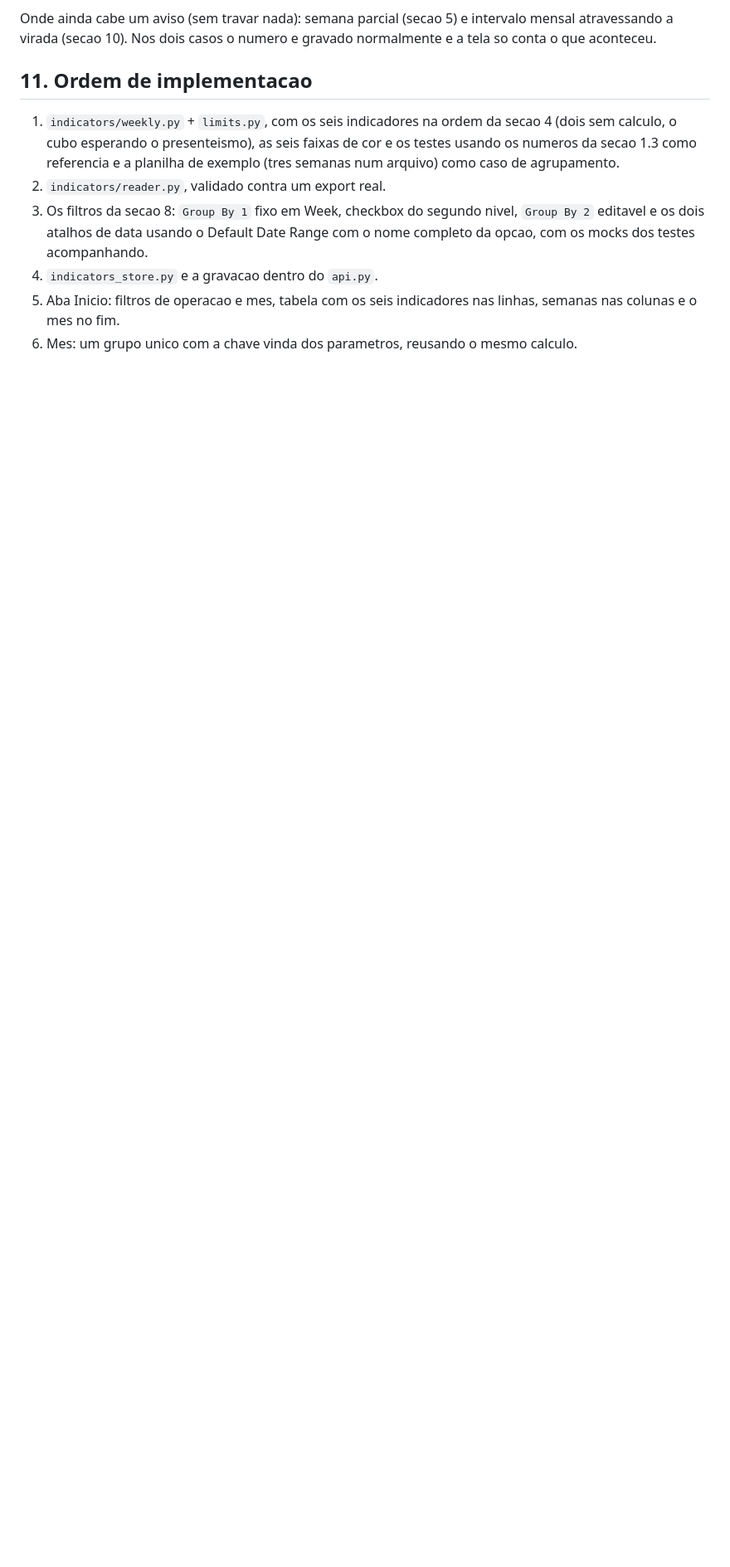
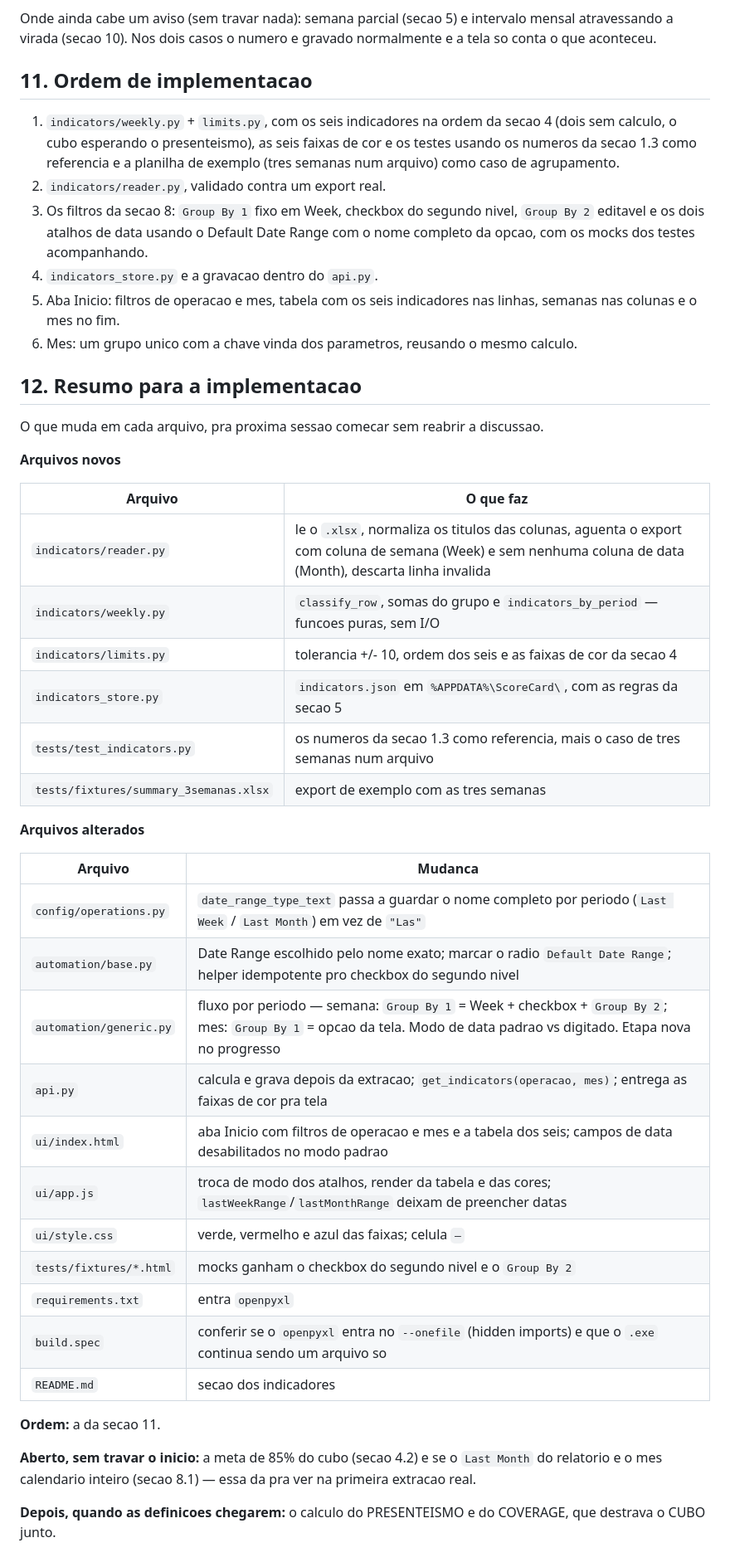
Before and after one commit to danithomaseto/ScoreCard, a Markdown page: docs/INDICADORES.md, the part around one of its changes. Shown at 83% size. Rendered like a GitHub page; blank space fills up the shorter version.

Commit message:
Fecha o mapeamento com o resumo por arquivo da implementacao
Lista os arquivos novos e os alterados com o que muda em cada um,
incluindo a entrada do openpyxl nas dependencias e a conferencia do
onefile, pra proxima sessao comecar sem reabrir a discussao.

Co-Authored-By: Claude Opus 5 <noreply@anthropic.com>
Claude-Session: https://claude.ai/code/session_01JYcNt4RYNduoWdQP7AbQaG

```diff
--- a/docs/INDICADORES.md
+++ b/docs/INDICADORES.md
@@ -507,3 +507,44 @@ numero e gravado normalmente e a tela so conta o que aconteceu.
    indicadores nas linhas, semanas nas colunas e o mes no fim.
 6. Mes: um grupo unico com a chave vinda dos parametros, reusando o
    mesmo calculo.
+
+## 12. Resumo para a implementacao
+
+O que muda em cada arquivo, pra proxima sessao comecar sem reabrir a
+discussao.
+
+**Arquivos novos**
+
+| Arquivo | O que faz |
+|---|---|
+| `indicators/reader.py` | le o `.xlsx`, normaliza os titulos das colunas, aguenta o export com coluna de semana (Week) e sem nenhuma coluna de data (Month), descarta linha invalida |
+| `indicators/weekly.py` | `classify_row`, somas do grupo e `indicators_by_period` — funcoes puras, sem I/O |
+| `indicators/limits.py` | tolerancia +/- 10, ordem dos seis e as faixas de cor da secao 4 |
+| `indicators_store.py` | `indicators.json` em `%APPDATA%\ScoreCard\`, com as regras da secao 5 |
+| `tests/test_indicators.py` | os numeros da secao 1.3 como referencia, mais o caso de tres semanas num arquivo |
+| `tests/fixtures/summary_3semanas.xlsx` | export de exemplo com as tres semanas |
+
+**Arquivos alterados**
+
+| Arquivo | Mudanca |
+|---|---|
+| `config/operations.py` | `date_range_type_text` passa a guardar o nome completo por periodo (`Last Week` / `Last Month`) em vez de `"Las"` |
+| `automation/base.py` | Date Range escolhido pelo nome exato; marcar o radio `Default Date Range`; helper idempotente pro checkbox do segundo nivel |
+| `automation/generic.py` | fluxo por periodo — semana: `Group By 1` = Week + checkbox + `Group By 2`; mes: `Group By 1` = opcao da tela. Modo de data padrao vs digitado. Etapa nova no progresso |
+| `api.py` | calcula e grava depois da extracao; `get_indicators(operacao, mes)`; entrega as faixas de cor pra tela |
+| `ui/index.html` | aba Inicio com filtros de operacao e mes e a tabela dos seis; campos de data desabilitados no modo padrao |
+| `ui/app.js` | troca de modo dos atalhos, render da tabela e das cores; `lastWeekRange`/`lastMonthRange` deixam de preencher datas |
+| `ui/style.css` | verde, vermelho e azul das faixas; celula `—` |
+| `tests/fixtures/*.html` | mocks ganham o checkbox do segundo nivel e o `Group By 2` |
+| `requirements.txt` | entra `openpyxl` |
+| `build.spec` | conferir se o `openpyxl` entra no `--onefile` (hidden imports) e que o `.exe` continua sendo um arquivo so |
+| `README.md` | secao dos indicadores |
+
+**Ordem:** a da secao 11.
+
+**Aberto, sem travar o inicio:** a meta de 85% do cubo (secao 4.2) e se
+o `Last Month` do relatorio e o mes calendario inteiro (secao 8.1) —
+essa da pra ver na primeira extracao real.
+
+**Depois, quando as definicoes chegarem:** o calculo do PRESENTEISMO e
+do COVERAGE, que destrava o CUBO junto.
```
Also changed, not shown: other parts of docs/INDICADORES.md (+3 -3 lines).
